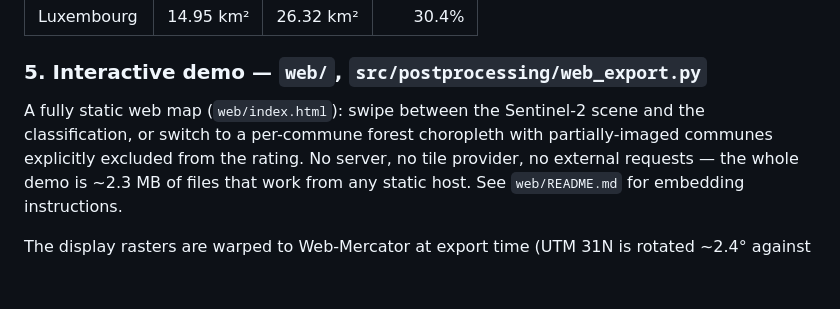
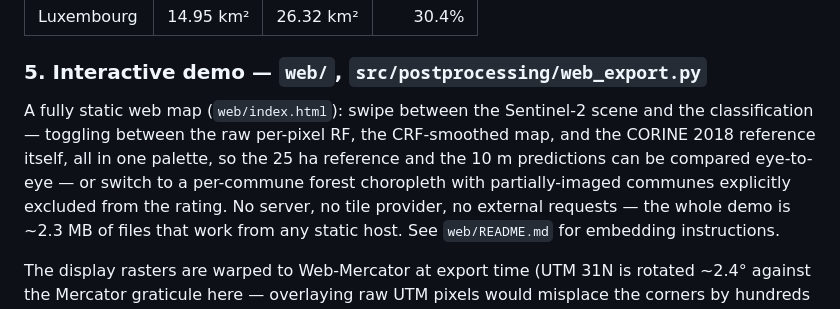
Before and after one commit to romba050/sentinel2-landcover-lu, a Markdown page: README.md, the part around the change. Rendered like a GitHub page; blank space fills up the shorter version.

```diff
--- a/README.md
+++ b/README.md
@@ -273,8 +273,11 @@ Selected output (`data/results/postgis_analysis.txt`):
 ### 5. Interactive demo — `web/`, `src/postprocessing/web_export.py`
 
 A fully static web map (`web/index.html`): swipe between the Sentinel-2 scene
-and the classification, or switch to a per-commune forest choropleth with
-partially-imaged communes explicitly excluded from the rating. No server, no
+and the classification — toggling between the raw per-pixel RF, the
+CRF-smoothed map, and the CORINE 2018 reference itself, all in one palette, so
+the 25 ha reference and the 10 m predictions can be compared eye-to-eye — or
+switch to a per-commune forest choropleth with partially-imaged communes
+explicitly excluded from the rating. No server, no
 tile provider, no external requests — the whole demo is ~2.3 MB of files that
 work from any static host. See `web/README.md` for embedding instructions.
 
```
Also changed, not shown: web/README.md (+3 -1 lines), web/classification_corine.png (added), 4 other files.
